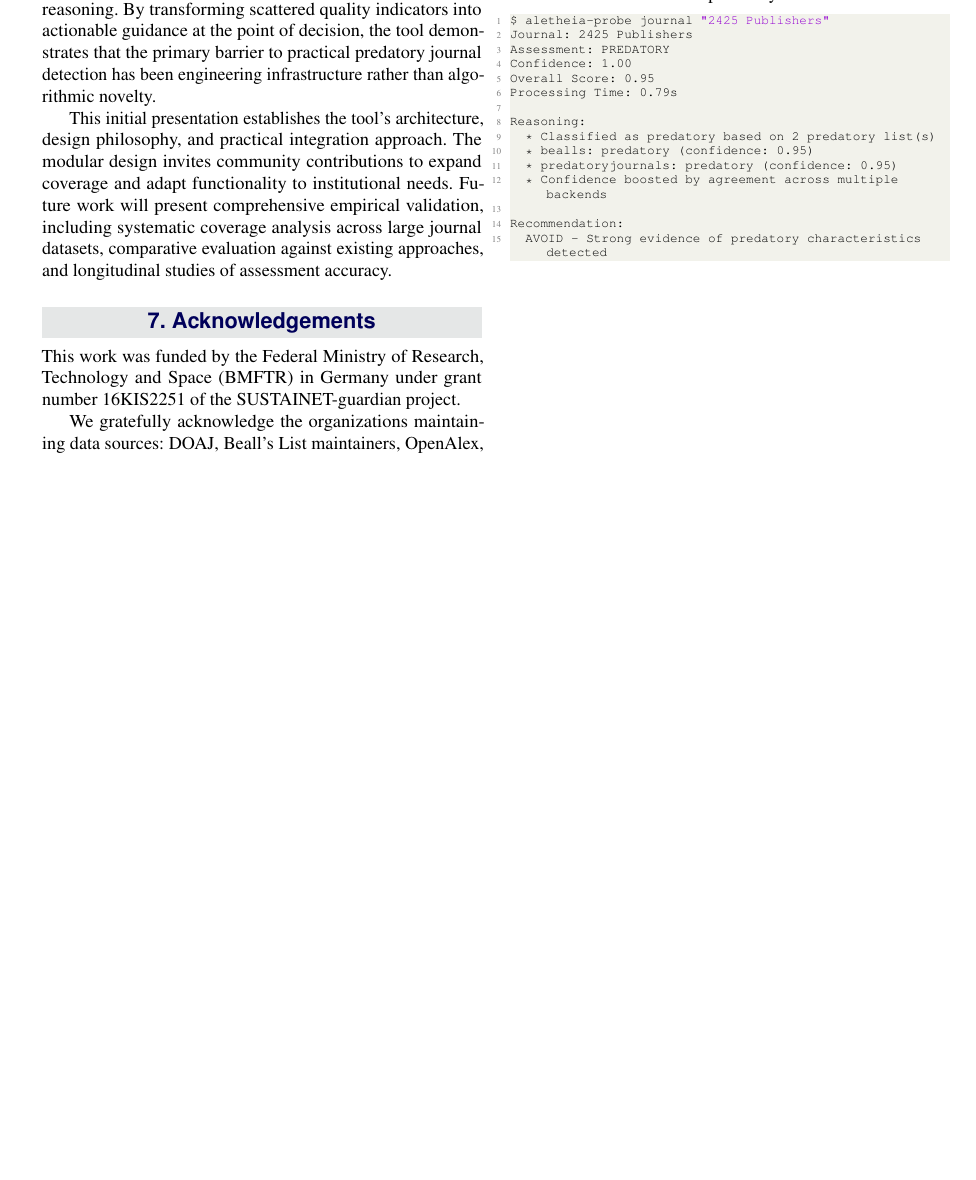
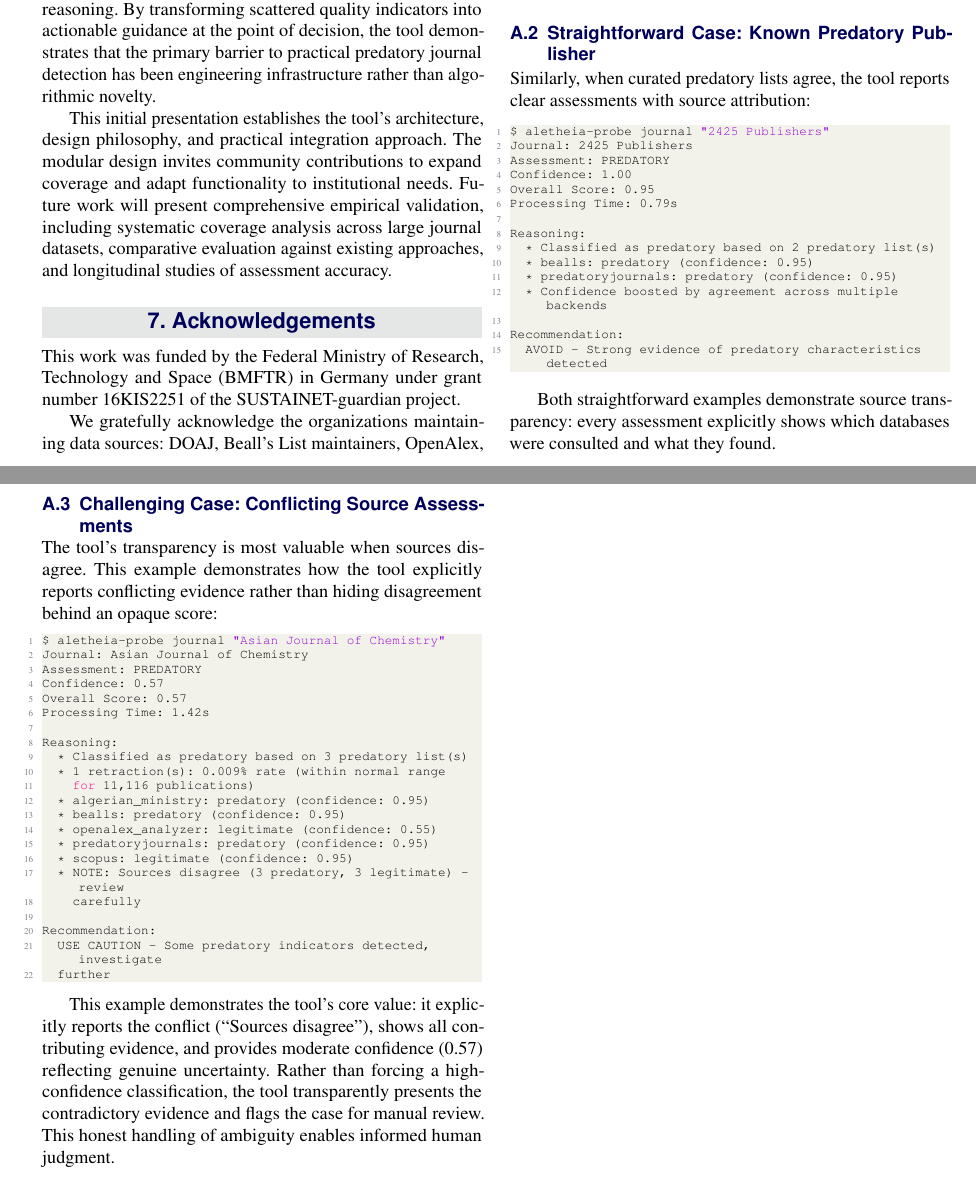
Before and after one commit to sustainet-guardian/aletheia-probe, a LaTeX document (docs/arxiv-tool-description/AletheiaProbe-short.tex): part of page 5 of 6 before the commit and two parts of pages 5 and 6 of 7 after it, the two joined at a grey line, cut so that both start at the same text, the shorter picture padded with empty space. Compiled offline with pdfLaTeX.

Commit message:
docs: enhance example output to demonstrate transparency principle
Restructured the appendix examples to emphasize the tool's core
transparency principle rather than just showing trivial
legitimate/predatory cases.

Key changes:

Introduction reframed:
- Now explicitly states examples demonstrate "core transparency
  principle: every assessment explicitly reports all data sources
  consulted and their individual contributions"
- Emphasizes showing complete evidence rather than opaque scores

Three examples now provided:

1. Nature (Straightforward legitimate case):
   - Kept as demonstration of source transparency when databases agree
   - Shows explicit listing of all consulted sources

2. 2425 Publishers (Straightforward predatory case):
   - Kept as well-known predatory publisher example
   - Demonstrates source transparency for predatory assessments

3. Asian Journal of Chemistry (NEW - Challenging case):
   - Shows conflicting source assessments: 3 predatory (Algerian
     Ministry, Beall's, PredatoryJournals) vs 2 legitimate (OpenAlex,
     Scopus)
   - Tool explicitly reports "Sources disagree"
   - Moderate confidence (0.57) reflecting genuine uncertainty
   - Demonstrates tool's core value: honest reporting of conflicting
     evidence rather than hiding disagreement behind opaque score
   - Flags case for manual review

This addresses the major reason for examples: demonstrating that all
data leading to assessment is presented to the user, with the
conflicting case showing the tool's real value in handling ambiguity
transparently.

[AI-assisted]

```diff
--- a/docs/arxiv-tool-description/AletheiaProbe-short.tex
+++ b/docs/arxiv-tool-description/AletheiaProbe-short.tex
@@ -564 +567,2 @@ within expected rates for high-volume journals).
 
+\subsection{Straightforward Case: Known Predatory Publisher}
@@ -566,6 +569,6 @@ within expected rates for high-volume journals).
 
-The following example shows the output of a journal that
-is listed in two curated list as predatory.
+Similarly, when curated predatory lists agree, the tool reports clear
+assessments with source attribution:
 
 \begin{lstlisting}[language=bash,basicstyle=\ttfamily\scriptsize]
 $ aletheia-probe journal "2425 Publishers"
@@ -585,6 +588,49 @@ Recommendation:
   AVOID - Strong evidence of predatory characteristics detected
 \end{lstlisting}
 
+Both straightforward examples demonstrate source transparency: every
+assessment explicitly shows which databases were consulted and what
+they found.
+
+\subsection{Challenging Case: Conflicting Source Assessments}
+
+The tool's transparency is most valuable when sources disagree. This
+example demonstrates how the tool explicitly reports conflicting
+evidence rather than hiding disagreement behind an opaque score:
+
+\begin{lstlisting}[language=bash,basicstyle=\ttfamily\scriptsize]
+$ aletheia-probe journal "Asian Journal of Chemistry"
+Journal: Asian Journal of Chemistry
+Assessment: PREDATORY
+Confidence: 0.57
+Overall Score: 0.57
+Processing Time: 1.42s
+
+Reasoning:
+  * Classified as predatory based on 3 predatory list(s)
+  * 1 retraction(s): 0.009% rate (within normal range
+    for 11,116 publications)
+  * algerian_ministry: predatory (confidence: 0.95)
+  * bealls: predatory (confidence: 0.95)
+  * openalex_analyzer: legitimate (confidence: 0.55)
+  * predatoryjournals: predatory (confidence: 0.95)
+  * scopus: legitimate (confidence: 0.95)
+  * NOTE: Sources disagree (3 predatory, 3 legitimate) - review
+    carefully
+
+Recommendation:
+  USE CAUTION - Some predatory indicators detected, investigate
+  further
+\end{lstlisting}
+
+This example demonstrates the tool's core value: it explicitly reports
+the conflict (``Sources disagree''), shows all contributing evidence,
+and provides moderate confidence (0.57) reflecting genuine uncertainty.
+Rather than forcing a high-confidence classification, the tool
+transparently presents the contradictory evidence and flags the case
+for manual review. This honest handling of ambiguity enables informed
+human judgment.
+
 \onecolumn
 \phantomsection
 \sloppy
```
Also changed, not shown: docs/arxiv-tool-description/AletheiaProbe-short.tex (22 more changed lines).
